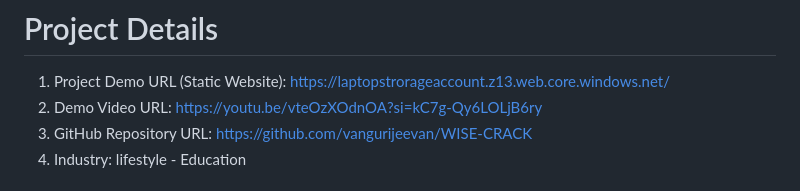
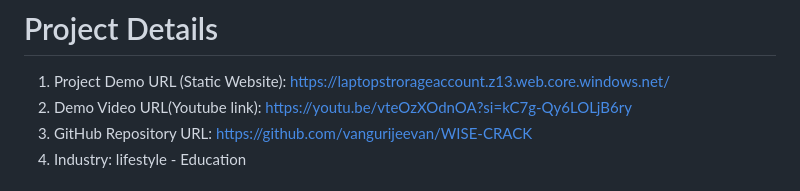
Before and after one commit to Mahesh-WebWizard/WISE-CRACK, a Markdown page: README.md, the part around the change. GitHub-like rendering.

```diff
--- a/README.md
+++ b/README.md
@@ -2,7 +2,7 @@
 This platform transcends standard laptop recommendations by offering a holistic suite of support services that empower users throughout their entire laptop journey. It features a service center locator for swift access to nearby repair facilities and a "laptop guides coordinator" for personalized expert advice, ensuring smooth setup and operation. Additionally, it provides a robust self-service knowledge base and live chat for real-time troubleshooting, addressing both common and complex issues. This multi-layered support ecosystem maximizes the user's laptop experience, establishing the platform as a comprehensive, one-stop solution for all laptop-related needs, from selection to maintenance and ongoing support.
 # Project Details
 1. Project Demo URL (Static Website): https://laptopstrorageaccount.z13.web.core.windows.net/
-2. Demo Video URL: https://youtu.be/vteOzXOdnOA?si=kC7g-Qy6LOLjB6ry
+2. Demo Video URL(Youtube link): https://youtu.be/vteOzXOdnOA?si=kC7g-Qy6LOLjB6ry
 3. GitHub Repository URL: https://github.com/vangurijeevan/WISE-CRACK
 4. Industry: lifestyle - Education
 # Roles and responsibilities
```
